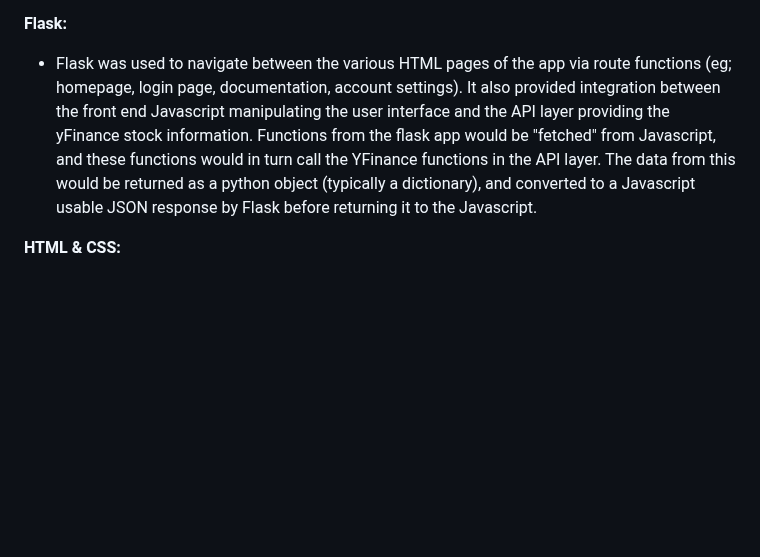
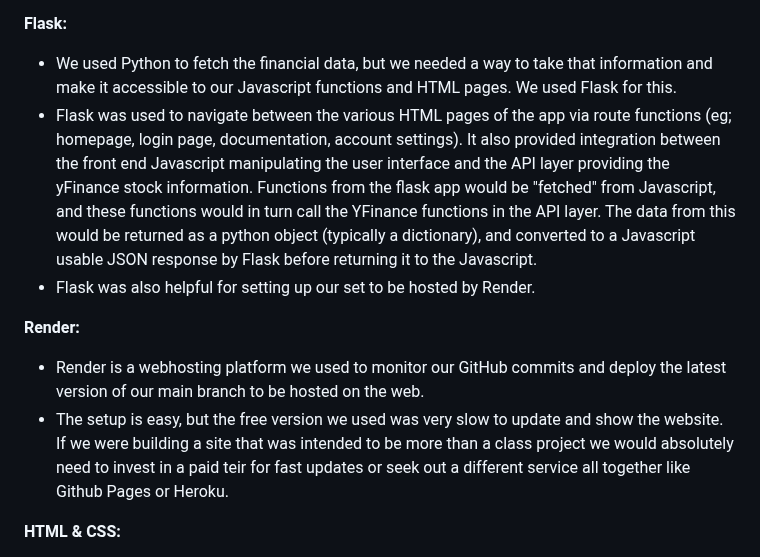
Before and after one commit to shammip/Stock-Portfolio-Tracker, a Markdown page: milestones/FINAL_REPORT.md, the part around one of its changes. Rendered like a GitHub page; blank space fills up the shorter version.

```diff
--- a/milestones/FINAL_REPORT.md
+++ b/milestones/FINAL_REPORT.md
@@ -87,6 +89,12 @@ On the Login page, if you click the Login button when the username or password f
 
 **Flask:** <br>
-- Flask was used to navigate between the various HTML pages of the app via route functions (eg; homepage, login page, documentation, account settings). It also provided integration between the front end Javascript manipulating the user interface and the API layer providing the yFinance stock information. Functions from the flask app would be "fetched" from Javascript, and these functions would in turn call the YFinance functions in the API layer. The data from this would be returned as a python object (typically a dictionary), and converted to a Javascript usable JSON response by Flask before returning it to the Javascript. <br>
+- We used Python to fetch the financial data, but we needed a way to take that information and make it accessible to our Javascript functions and HTML pages. We used Flask for this.
+- Flask was used to navigate between the various HTML pages of the app via route functions (eg; homepage, login page, documentation, account settings). It also provided integration between the front end Javascript manipulating the user interface and the API layer providing the yFinance stock information. Functions from the flask app would be "fetched" from Javascript, and these functions would in turn call the YFinance functions in the API layer. The data from this would be returned as a python object (typically a dictionary), and converted to a Javascript usable JSON response by Flask before returning it to the Javascript.
+- Flask was also helpful for setting up our set to be hosted by Render. <br>
+
+**Render:**
+- Render is a webhosting platform we used to monitor our GitHub commits and deploy the latest version of our main branch to be hosted on the web.
+- The setup is easy, but the free version we used was very slow to update and show the website. If we were building a site that was intended to be more than a class project we would absolutely need to invest in a paid teir for fast updates or seek out a different service all together like Github Pages or Heroku.
 
 **HTML & CSS:** <br>
 - HTML was used to structure web page layouts to define static and dynamic content. Static elements include page name, header, subheadings and search bar while dynamic content consists of user-specific data, such as stock information.
```
Also changed, not shown: other parts of milestones/FINAL_REPORT.md (+11 -9 lines).
